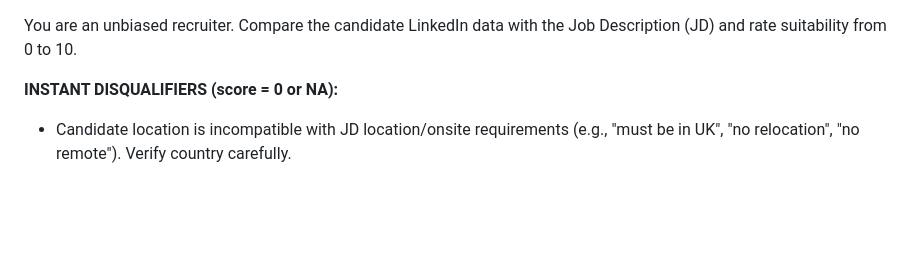
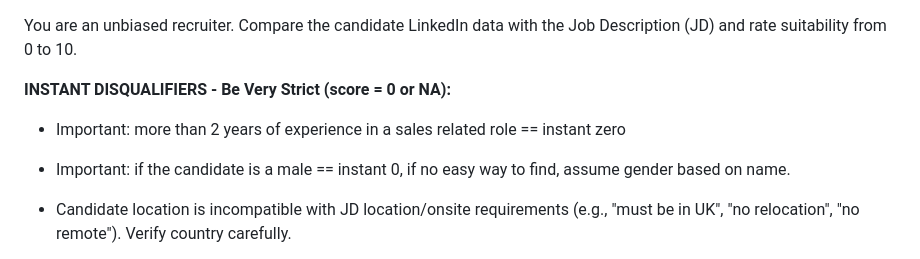
Before and after one commit to nizhunt/jit-talent-ai-score, a Markdown page: prompts/scorer_prompt.md, the part around the change. Drawn GitHub-style; blank space fills up the shorter version.

Commit message:
Adjust scorer prompt disqualifiers

```diff
--- a/prompts/scorer_prompt.md
+++ b/prompts/scorer_prompt.md
@@ -1,6 +1,8 @@
 You are an unbiased recruiter. Compare the candidate LinkedIn data with the Job Description (JD) and rate suitability from 0 to 10\.
 
-**INSTANT DISQUALIFIERS (score \= 0 or NA):**
+**INSTANT DISQUALIFIERS - Be Very Strict (score \= 0 or NA):**
+- Important: more than 2 years of experience in a sales related role == instant zero
+- Important: if the candidate is a male == instant 0, if no easy way to find, assume gender based on name.
 
 - Candidate location is incompatible with JD location/onsite requirements (e.g., "must be in UK", "no relocation", "no remote"). Verify country carefully.
 
```
